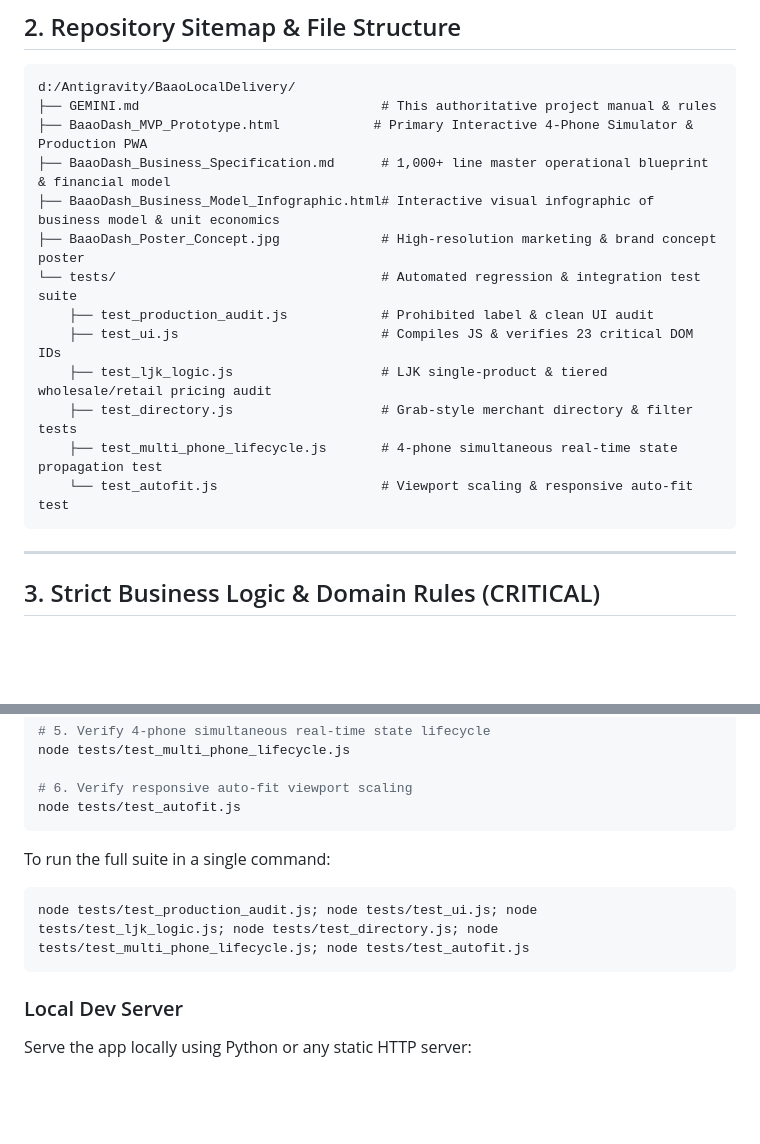
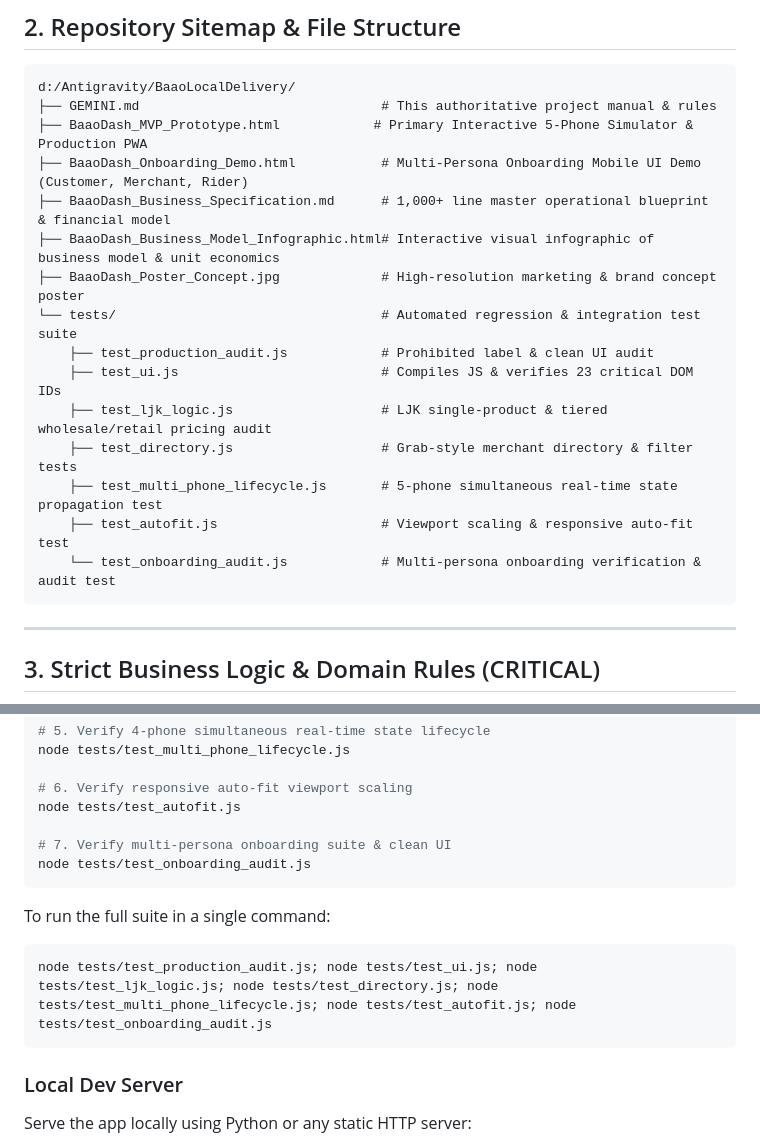
Before and after one commit to d3krypt0/BaaoDashDemo, a Markdown page: GEMINI.md, 2 parts joined by grey strips. Rendered like a GitHub page; blank space fills up the shorter version.

Commit message:
docs: update GEMINI.md with Onboarding Demo and test suite

````diff
--- a/GEMINI.md
+++ b/GEMINI.md
@@ -21,7 +21,8 @@ This document serves as the single source of truth for the **BaaoDash** (and fut
 ```
 d:/Antigravity/BaaoLocalDelivery/
 ├── GEMINI.md                               # This authoritative project manual & rules
-├── BaaoDash_MVP_Prototype.html            # Primary Interactive 4-Phone Simulator & Production PWA
+├── BaaoDash_MVP_Prototype.html            # Primary Interactive 5-Phone Simulator & Production PWA
+├── BaaoDash_Onboarding_Demo.html           # Multi-Persona Onboarding Mobile UI Demo (Customer, Merchant, Rider)
 ├── BaaoDash_Business_Specification.md      # 1,000+ line master operational blueprint & financial model
 ├── BaaoDash_Business_Model_Infographic.html# Interactive visual infographic of business model & unit economics
 ├── BaaoDash_Poster_Concept.jpg             # High-resolution marketing & brand concept poster
@@ -30,8 +31,9 @@ d:/Antigravity/BaaoLocalDelivery/
     ├── test_ui.js                          # Compiles JS & verifies 23 critical DOM IDs
     ├── test_ljk_logic.js                   # LJK single-product & tiered wholesale/retail pricing audit
     ├── test_directory.js                   # Grab-style merchant directory & filter tests
-    ├── test_multi_phone_lifecycle.js       # 4-phone simultaneous real-time state propagation test
-    └── test_autofit.js                     # Viewport scaling & responsive auto-fit test
+    ├── test_multi_phone_lifecycle.js       # 5-phone simultaneous real-time state propagation test
+    ├── test_autofit.js                     # Viewport scaling & responsive auto-fit test
+    └── test_onboarding_audit.js            # Multi-persona onboarding verification & audit test
 ```
 
 ---
@@ -162,11 +164,14 @@ node tests/test_multi_phone_lifecycle.js
 
 # 6. Verify responsive auto-fit viewport scaling
 node tests/test_autofit.js
+
+# 7. Verify multi-persona onboarding suite & clean UI
+node tests/test_onboarding_audit.js
 ```
 
 To run the full suite in a single command:
 ```powershell
-node tests/test_production_audit.js; node tests/test_ui.js; node tests/test_ljk_logic.js; node tests/test_directory.js; node tests/test_multi_phone_lifecycle.js; node tests/test_autofit.js
+node tests/test_production_audit.js; node tests/test_ui.js; node tests/test_ljk_logic.js; node tests/test_directory.js; node tests/test_multi_phone_lifecycle.js; node tests/test_autofit.js; node tests/test_onboarding_audit.js
 ```
 
 ### Local Dev Server
````
